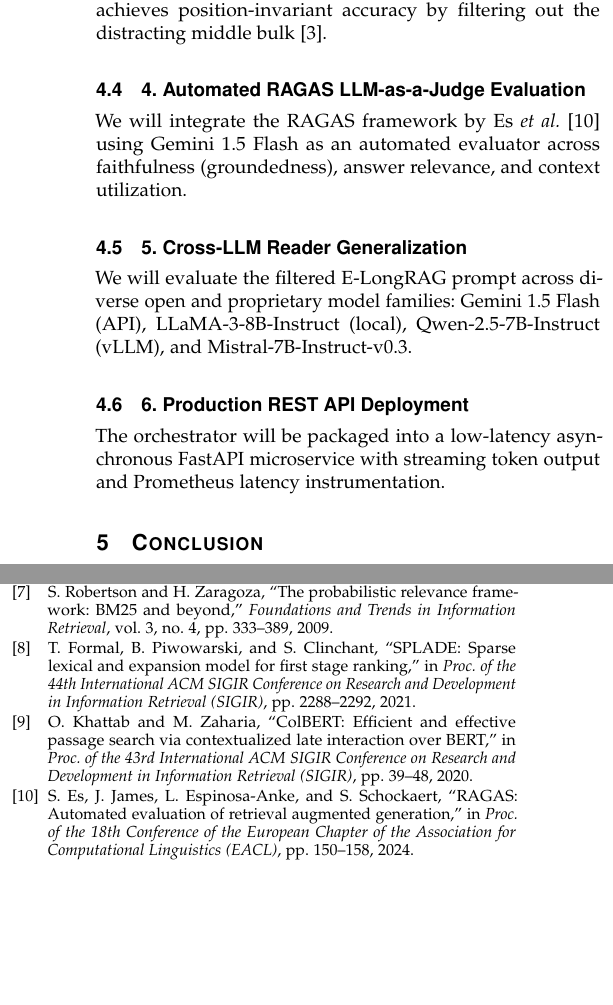
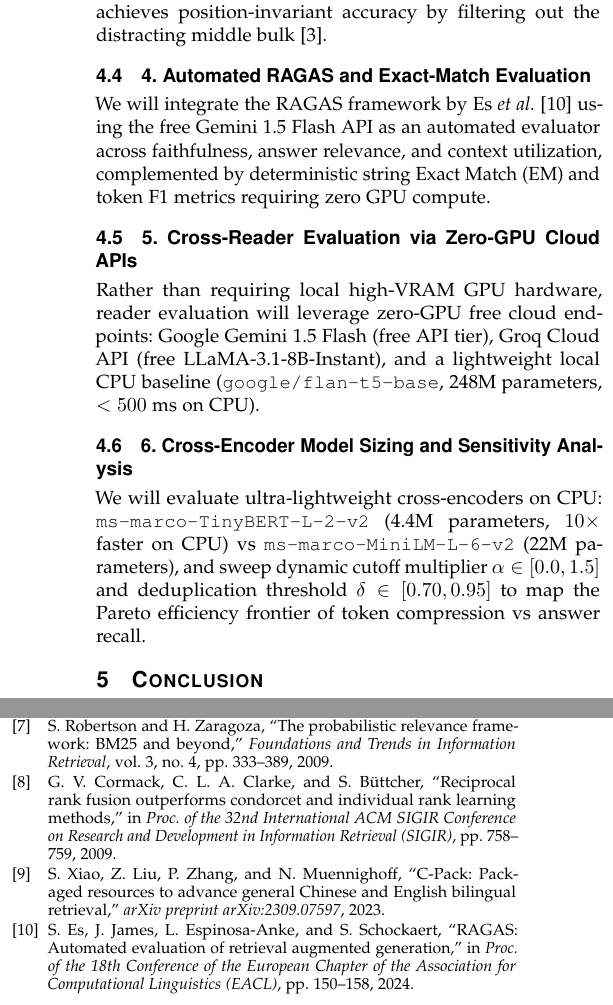
Before and after one commit to Pranav-Vinodh/Efficient-LongRAG-E-LongRAG, a LaTeX paper (reports/midsem_project_report/midsem_project_report.tex): two parts of the columns of page 4 of 4, joined at a grey line, cut so that both start at the same text, the shorter picture padded with empty space. Compiled offline with pdfLaTeX; a missing font is replaced by an installed copy or a similar font; a LaTeX package or settings file that is missing is left out.

Commit message:
Revise endsem roadmap to emphasize zero-GPU / CPU-feasible techniques and cloud endpoints

```diff
--- a/reports/midsem_project_report/midsem_project_report.tex
+++ b/reports/midsem_project_report/midsem_project_report.tex
@@ -234,14 +234,14 @@ We will evaluate four distinct filtering and sampling strategies for paragraph s
 \subsection{3. Positional ``Lost-in-the-Middle'' Stress Testing}
 To quantify reader degradation, we will construct synthetic 10,000-token stress contexts where the target evidence passage is systematically placed at five canonical locations: 0\% (head), 25\% (first quarter), 50\% (center --- theoretical maximum attention decay), 75\% (third quarter), and 100\% (tail). We will plot reader QA accuracy as a function of target position, empirically demonstrating that E-LongRAG achieves position-invariant accuracy by filtering out the distracting middle bulk~\cite{lostinmiddle}.
 
-\subsection{4. Automated RAGAS LLM-as-a-Judge Evaluation}
-We will integrate the RAGAS framework by Es \textit{et al.}~\cite{ragas} using Gemini 1.5 Flash as an automated evaluator across faithfulness (groundedness), answer relevance, and context utilization.
+\subsection{4. Automated RAGAS and Exact-Match Evaluation}
+We will integrate the RAGAS framework by Es \textit{et al.}~\cite{ragas} using the free Gemini 1.5 Flash API as an automated evaluator across faithfulness, answer relevance, and context utilization, complemented by deterministic string Exact Match (EM) and token F1 metrics requiring zero GPU compute.
 
-\subsection{5. Cross-LLM Reader Generalization}
-We will evaluate the filtered E-LongRAG prompt across diverse open and proprietary model families: Gemini 1.5 Flash (API), LLaMA-3-8B-Instruct (local), Qwen-2.5-7B-Instruct (vLLM), and Mistral-7B-Instruct-v0.3.
+\subsection{5. Cross-Reader Evaluation via Zero-GPU Cloud APIs}
+Rather than requiring local high-VRAM GPU hardware, reader evaluation will leverage zero-GPU free cloud endpoints: Google Gemini 1.5 Flash (free API tier), Groq Cloud API (free LLaMA-3.1-8B-Instant), and a lightweight local CPU baseline (\texttt{google/flan-t5-base}, 248M parameters, $<500\text{ ms}$ on CPU).
 
-\subsection{6. Production REST API Deployment}
-The orchestrator will be packaged into a low-latency asynchronous FastAPI microservice with streaming token output and Prometheus latency instrumentation.
+\subsection{6. Cross-Encoder Model Sizing and Sensitivity Analysis}
+We will evaluate ultra-lightweight cross-encoders on CPU: \texttt{ms-marco-TinyBERT-L-2-v2} (4.4M parameters, $10\times$ faster on CPU) vs \texttt{ms-marco-MiniLM-L-6-v2} (22M parameters), and sweep dynamic cutoff multiplier $\alpha \in [0.0, 1.5]$ and deduplication threshold $\delta \in [0.70, 0.95]$ to map the Pareto efficiency frontier of token compression vs answer recall.
 
 % -------------------------------------------------------------
 \section{Conclusion}
@@ -272,11 +272,11 @@ R.~Nogueira and K.~Cho, ``Passage re-ranking with BERT,'' \textit{arXiv preprint
 \bibitem{bm25}
 S.~Robertson and H.~Zaragoza, ``The probabilistic relevance framework: BM25 and beyond,'' \textit{Foundations and Trends in Information Retrieval}, vol.~3, no.~4, pp.~333--389, 2009.
 
-\bibitem{splade}
-T.~Formal, B.~Piwowarski, and S.~Clinchant, ``SPLADE: Sparse lexical and expansion model for first stage ranking,'' in \textit{Proc. of the 44th International ACM SIGIR Conference on Research and Development in Information Retrieval (SIGIR)}, pp.~2288--2292, 2021.
+\bibitem{rrf}
+G.~V.~Cormack, C.~L.~A.~Clarke, and S.~B\"{u}ttcher, ``Reciprocal rank fusion outperforms condorcet and individual rank learning methods,'' in \textit{Proc. of the 32nd International ACM SIGIR Conference on Research and Development in Information Retrieval (SIGIR)}, pp.~758--759, 2009.
 
-\bibitem{colbert}
-O.~Khattab and M.~Zaharia, ``ColBERT: Efficient and effective passage search via contextualized late interaction over BERT,'' in \textit{Proc. of the 43rd International ACM SIGIR Conference on Research and Development in Information Retrieval (SIGIR)}, pp.~39--48, 2020.
+\bibitem{bge}
+S.~Xiao, Z.~Liu, P.~Zhang, and N.~Muennighoff, ``C-Pack: Packaged resources to advance general Chinese and English bilingual retrieval,'' \textit{arXiv preprint arXiv:2309.07597}, 2023.
 
 \bibitem{ragas}
 S.~Es, J.~James, L.~Espinosa-Anke, and S.~Schockaert, ``RAGAS: Automated evaluation of retrieval augmented generation,'' in \textit{Proc. of the 18th Conference of the European Chapter of the Association for Computational Linguistics (EACL)}, pp.~150--158, 2024.
```
Also changed, not shown: reports/midsem_project_report/midsem_project_report.pdf, reports/midsem_project_report/midsem_project_report.tex (18 more changed lines).
